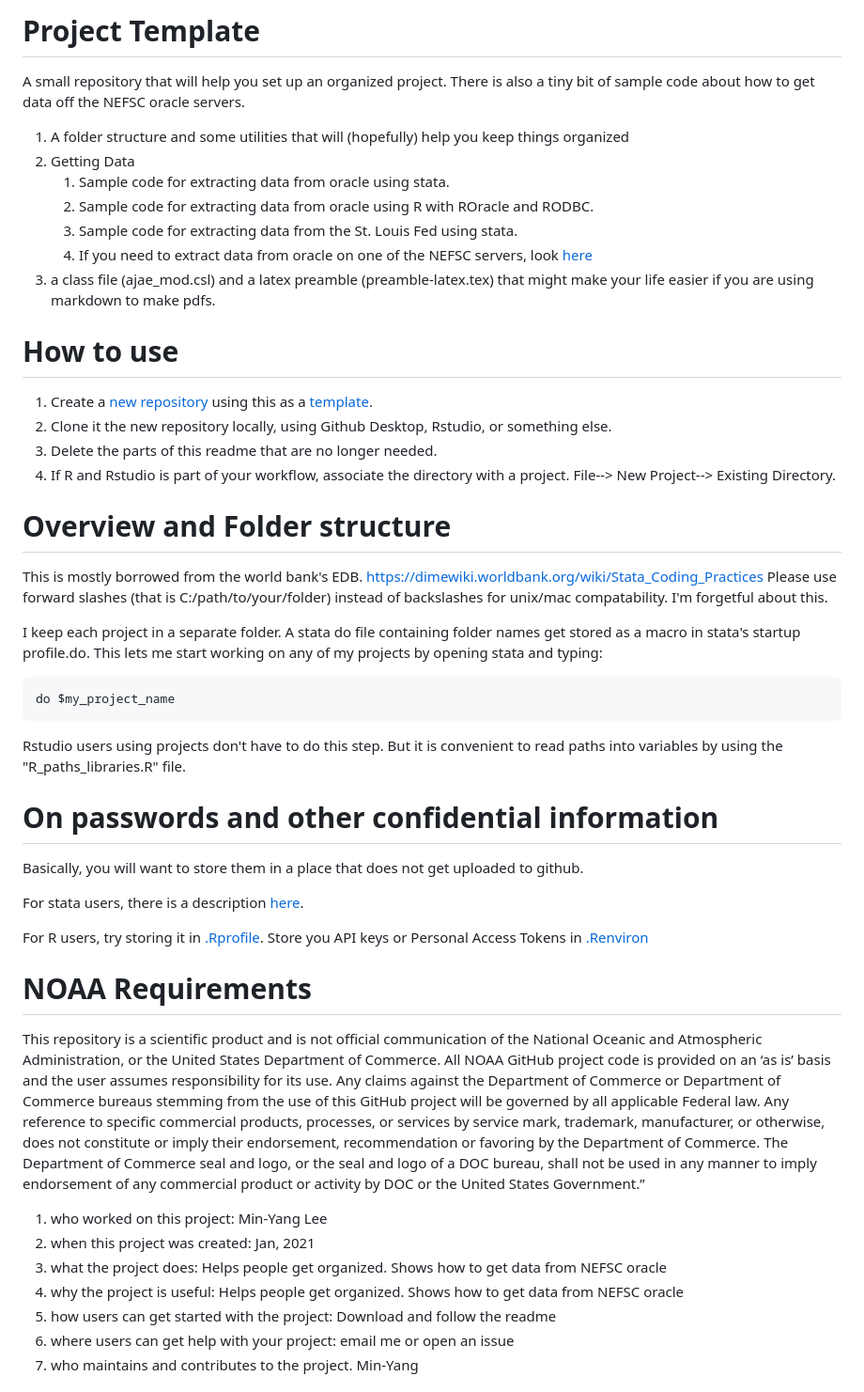
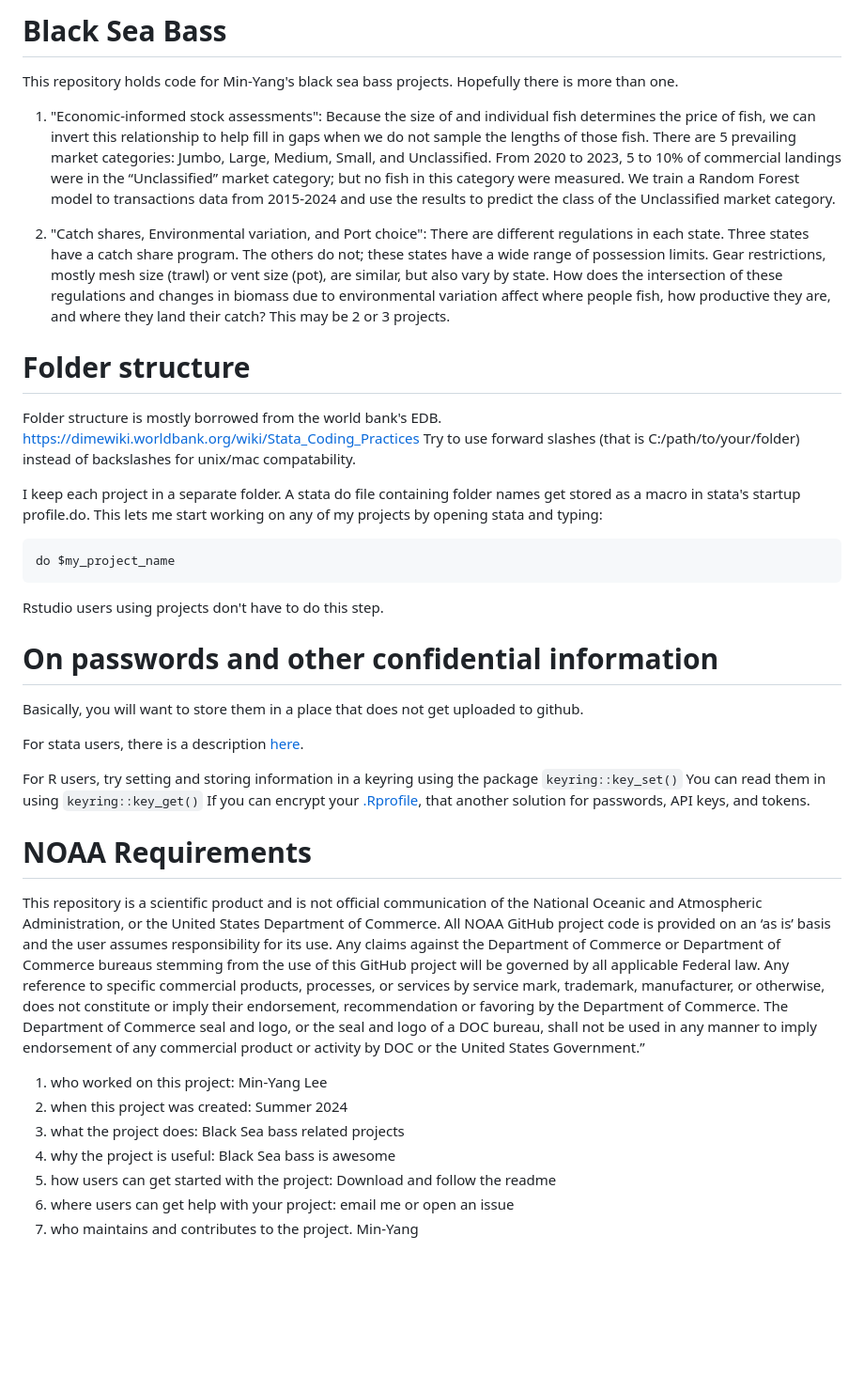
Before and after one commit to NEFSC/READ-SSB-Lee-BlackSeaBass, a Markdown page: README.md, the part around the change. Shown: that part at 94% size. Rendered like a GitHub page; blank space fills up the shorter version.

Commit message:
readme tune up.

````diff
--- a/README.md
+++ b/README.md
@@ -1,32 +1,35 @@
-# Project Template
+# Black Sea Bass
 
-A small repository that will help you set up an organized project. There is also a tiny bit of sample code about how to get data off the NEFSC oracle servers.
+This repository holds code for Min-Yang's black sea bass projects. Hopefully there is more than one.
 
-1. A folder structure and some utilities that will (hopefully) help you keep things organized
-1. Getting Data
-    1. Sample code for extracting data from oracle using stata.
-    1. Sample code for extracting data from oracle using R with ROracle and RODBC.
-    1. Sample code for extracting data from the St. Louis Fed using stata.
-    1. If you need to extract data from oracle on one of the NEFSC servers, look [here](https://github.com/NEFSC/READ-SSB-LEE-On-the-servers)
-1. a class file (ajae_mod.csl) and a latex preamble (preamble-latex.tex) that might make your life easier if you are using markdown to make pdfs.
+1. "Economic-informed stock assessments": Because the
+size of and individual fish determines the price of fish, we can invert this
+relationship to help fill in gaps when we do not sample the lengths of those fish.
+There are 5 prevailing market categories: Jumbo, Large, Medium, Small, and
+Unclassified.  From 2020 to 2023, 5 to 10% of commercial landings were in the
+“Unclassified” market category; but no fish in this category were measured. We
+train a Random Forest model to transactions data from 2015-2024 and use the results
+to predict the class of the Unclassified market category.
 
-# How to use
+2. "Catch shares, Environmental variation, and Port choice": There are different
+regulations in each state.  Three states have a catch share program. The others
+do not; these states have a wide range of possession limits. Gear restrictions,
+mostly mesh size (trawl) or vent size (pot), are similar, but also vary by state.
+How does the intersection of these regulations and changes in biomass due to
+environmental variation affect where people fish, how productive they are, and
+where they land their catch?  This may be 2 or 3 projects.
 
-1.  Create a [new repository](/images/new_repository.jpg) using this as a [template](/images/from_template.jpg).
-2.  Clone it the new repository locally, using Github Desktop, Rstudio, or something else.
-3.  Delete the parts of this readme that are no longer needed.
-4.  If R and Rstudio is part of your workflow, associate the directory with a project. File--> New Project--> Existing Directory.
 
-# Overview and Folder structure
+#  Folder structure
 
-This is mostly borrowed from the world bank's EDB. https://dimewiki.worldbank.org/wiki/Stata_Coding_Practices
-Please use forward slashes (that is C:/path/to/your/folder) instead of backslashes for unix/mac compatability. I'm forgetful about this.
+Folder structure is mostly borrowed from the world bank's EDB. https://dimewiki.worldbank.org/wiki/Stata_Coding_Practices
+Try to use forward slashes (that is C:/path/to/your/folder) instead of backslashes for unix/mac compatability.
 
 I keep each project in a separate folder.  A stata do file containing folder names get stored as a macro in stata's startup profile.do.  This lets me start working on any of my projects by opening stata and typing:
 ```
 do $my_project_name
 ```
-Rstudio users using projects don't have to do this step.  But it is convenient to read paths into variables by using the "R_paths_libraries.R" file.
+Rstudio users using projects don't have to do this step.
 
 
 # On passwords and other confidential information
@@ -35,16 +38,17 @@ Basically, you will want to store them in a place that does not get uploaded to
 
 For stata users, there is a description [here](/documentation/project_logistics.md).
 
-For R users, try storing it in [.Rprofile](/R_code/project_logistics/.Rprofile_sample). Store you API keys or Personal Access Tokens in [.Renviron](/R_code/project_logistics/.Renviron_sample)
+For R users, try setting and storing information in a keyring using the package ``keyring::key_set()``   You can read them in using ``keyring::key_get()``
+If you can encrypt your [.Rprofile](/R_code/project_logistics/.Rprofile_sample), that another solution for passwords, API keys, and tokens.
 
 # NOAA Requirements
 This repository is a scientific product and is not official communication of the National Oceanic and Atmospheric Administration, or the United States Department of Commerce. All NOAA GitHub project code is provided on an ‘as is’ basis and the user assumes responsibility for its use. Any claims against the Department of Commerce or Department of Commerce bureaus stemming from the use of this GitHub project will be governed by all applicable Federal law. Any reference to specific commercial products, processes, or services by service mark, trademark, manufacturer, or otherwise, does not constitute or imply their endorsement, recommendation or favoring by the Department of Commerce. The Department of Commerce seal and logo, or the seal and logo of a DOC bureau, shall not be used in any manner to imply endorsement of any commercial product or activity by DOC or the United States Government.”
 
 
 1. who worked on this project:  Min-Yang Lee
-1. when this project was created: Jan, 2021
-1. what the project does: Helps people get organized.  Shows how to get data from NEFSC oracle
-1. why the project is useful:  Helps people get organized.  Shows how to get data from NEFSC oracle
+1. when this project was created: Summer 2024
+1. what the project does: Black Sea bass related projects
+1. why the project is useful:  Black Sea bass is awesome
 1. how users can get started with the project: Download and follow the readme
 1. where users can get help with your project:  email me or open an issue
 1. who maintains and contributes to the project. Min-Yang
````
